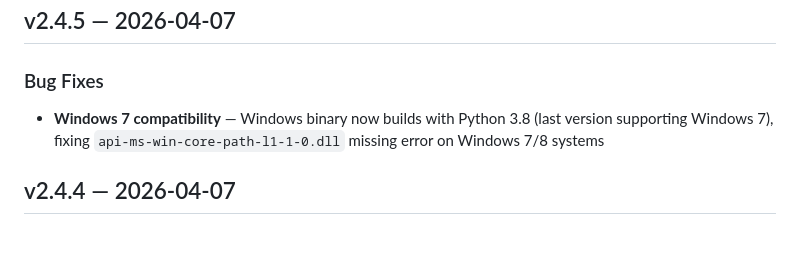
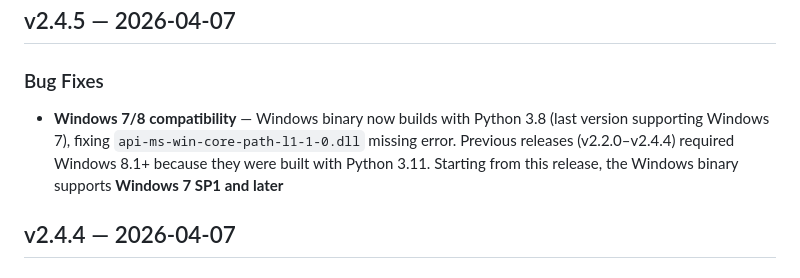
Before and after one commit to gekap/fast-copy, a Markdown page: CHANGELOG.md, the part around the change. Drawn GitHub-style; blank space fills up the shorter version.

```diff
--- a/CHANGELOG.md
+++ b/CHANGELOG.md
@@ -3,7 +3,7 @@
 ## v2.4.5 — 2026-04-07
 
 ### Bug Fixes
-- **Windows 7 compatibility** — Windows binary now builds with Python 3.8 (last version supporting Windows 7), fixing `api-ms-win-core-path-l1-1-0.dll` missing error on Windows 7/8 systems
+- **Windows 7/8 compatibility** — Windows binary now builds with Python 3.8 (last version supporting Windows 7), fixing `api-ms-win-core-path-l1-1-0.dll` missing error. Previous releases (v2.2.0–v2.4.4) required Windows 8.1+ because they were built with Python 3.11. Starting from this release, the Windows binary supports **Windows 7 SP1 and later**
 
 ## v2.4.4 — 2026-04-07
 
```
Also changed, not shown: README.md (+10 -0 lines).
